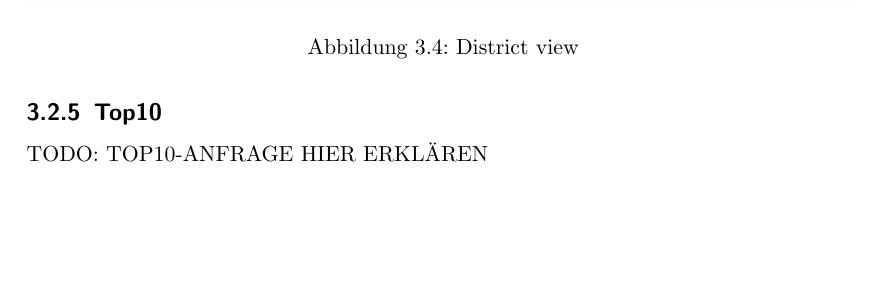
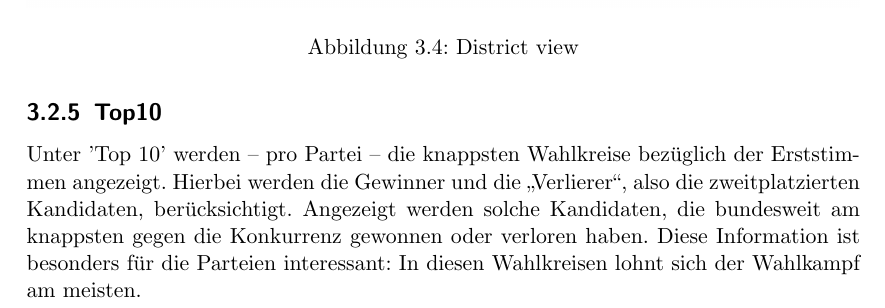
Before and after one commit to franzigeiger/unicorn, a LaTeX document (Dokumentation_DBS/doku/doku.tex): part of page 19 of 29, cut so that both start at the same text, the shorter picture padded with empty space. Compiled offline with pdfLaTeX.

Commit message:
added docu for top 10

```diff
--- a/Dokumentation_DBS/doku/doku.tex
+++ b/Dokumentation_DBS/doku/doku.tex
@@ -326,7 +326,10 @@ Unter 'District' wird die Anzahl von Wählern und Nichtwählern und die Verteilu
 
 \subsection{Top10}
 
-TODO: TOP10-ANFRAGE HIER ERKLÄREN
+Unter 'Top 10' werden -- pro Partei -- die knappsten Wahlkreise bezüglich der Erststimmen angezeigt.
+Hierbei werden die Gewinner und die "`Verlierer"', also die zweitplatzierten Kandidaten, berücksichtigt.
+Angezeigt werden solche Kandidaten, die bundesweit am knappsten gegen die Konkurrenz gewonnen oder verloren haben.
+Diese Information ist besonders für die Parteien interessant: In diesen Wahlkreisen lohnt sich der Wahlkampf am meisten.
 
 \begin{figure}[H]
 \centering
```
Also changed, not shown: Dokumentation_DBS/doku/doku.pdf, 1 other file.
